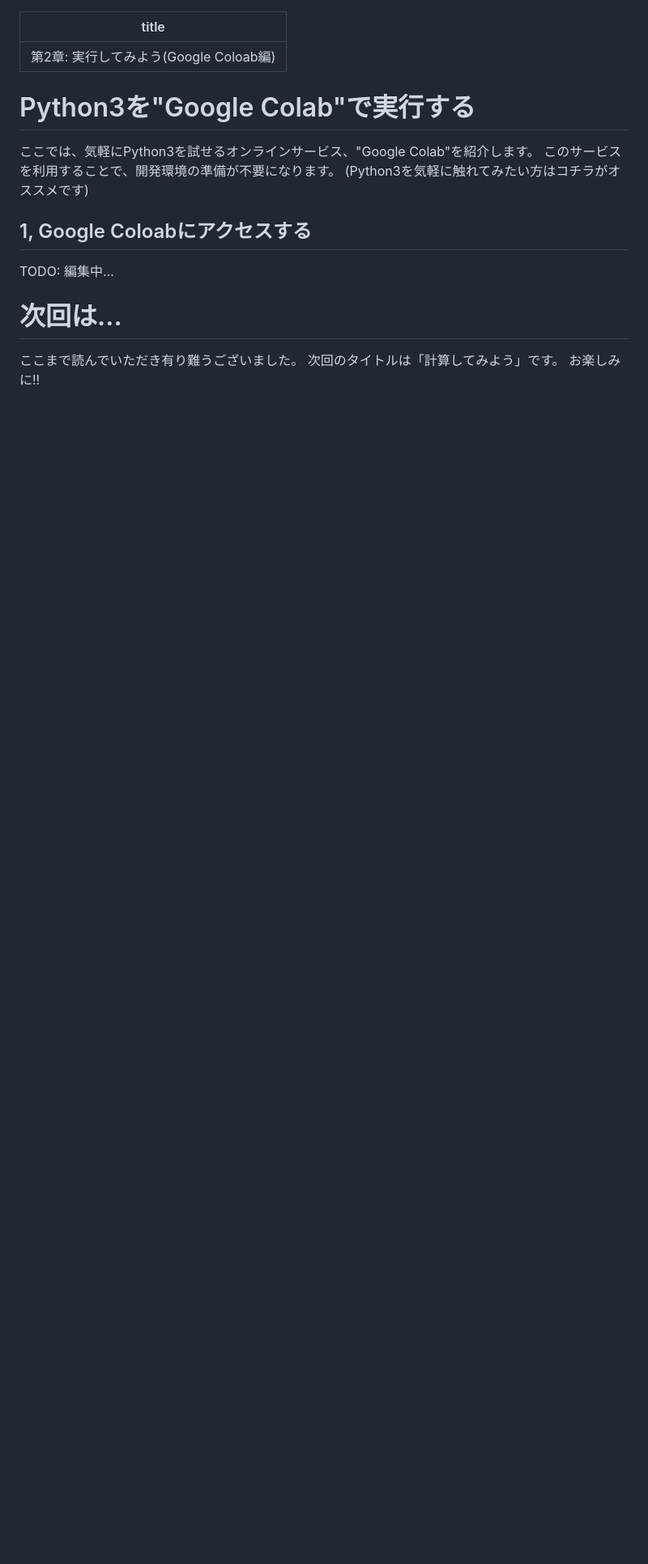
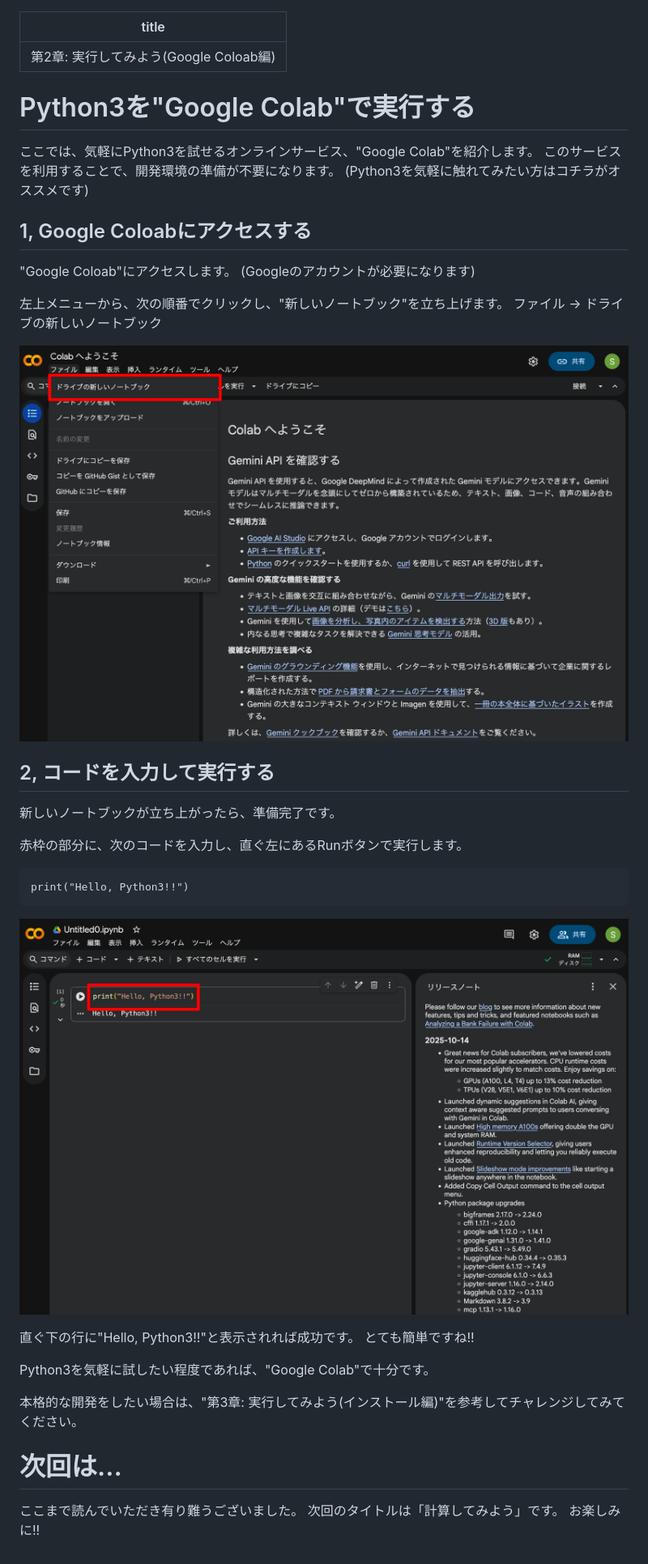
Before and after one commit to sdkfz181tiger/Zenn, a Markdown page: books/c4a251dd2b1b94/chap2.md, the part around the change. Shown at 81% size. Drawn GitHub-style; pictures changed too: images/118d527876a482/02_colab_01.png (added), images/118d527876a482/02_colab_02.png (added); blank space fills up the shorter version.

````diff
--- a/books/c4a251dd2b1b94/chap2.md
+++ b/books/c4a251dd2b1b94/chap2.md
@@ -10,7 +10,32 @@ title: "第2章: 実行してみよう(Google Coloab編)"
 
 ## 1, Google Coloabにアクセスする
 
-TODO: 編集中...
+"Google Coloab"にアクセスします。
+(Googleのアカウントが必要になります)
+
+左上メニューから、次の順番でクリックし、"新しいノートブック"を立ち上げます。
+ファイル -> ドライブの新しいノートブック
+
+![](/images/118d527876a482/02_colab_01.png)
+
+## 2, コードを入力して実行する
+
+新しいノートブックが立ち上がったら、準備完了です。
+
+赤枠の部分に、次のコードを入力し、直ぐ左にあるRunボタンで実行します。
+
+```python3: Google Colab
+print("Hello, Python3!!")
+```
+
+![](/images/118d527876a482/02_colab_02.png)
+
+直ぐ下の行に"Hello, Python3!!"と表示されれば成功です。
+とても簡単ですね!!
+
+Python3を気軽に試したい程度であれば、"Google Colab"で十分です。
+
+本格的な開発をしたい場合は、"第3章: 実行してみよう(インストール編)"を参考してチャレンジしてみてください。
 
 # 次回は...
 
````
